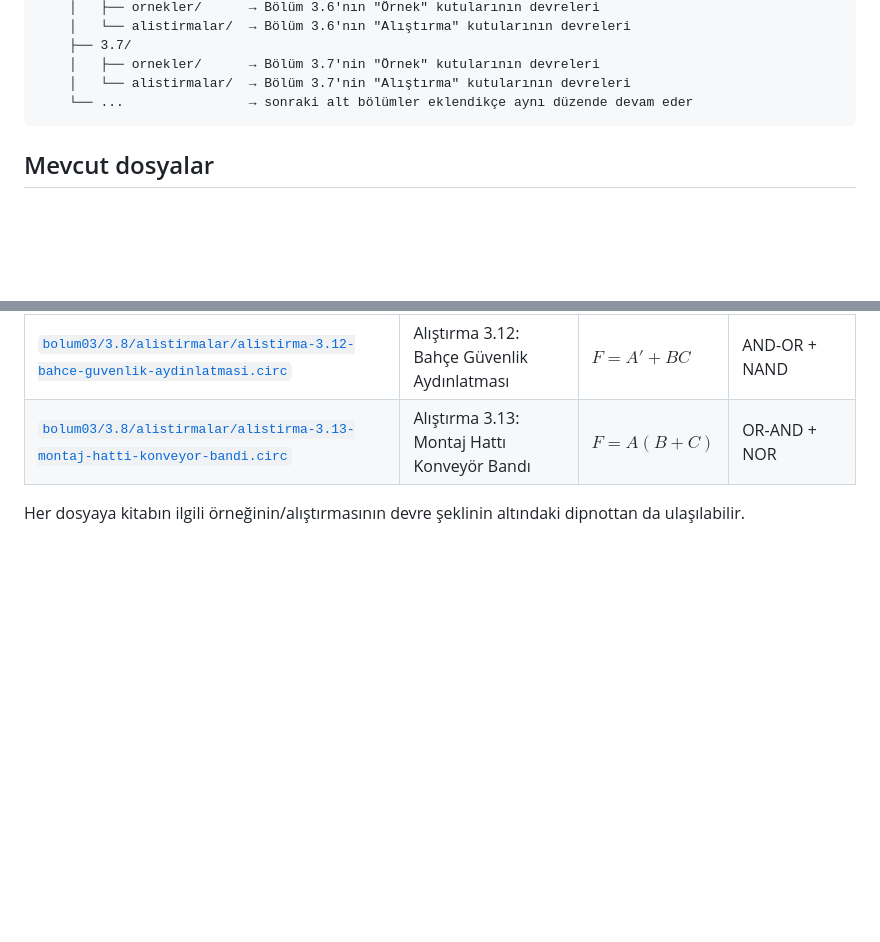
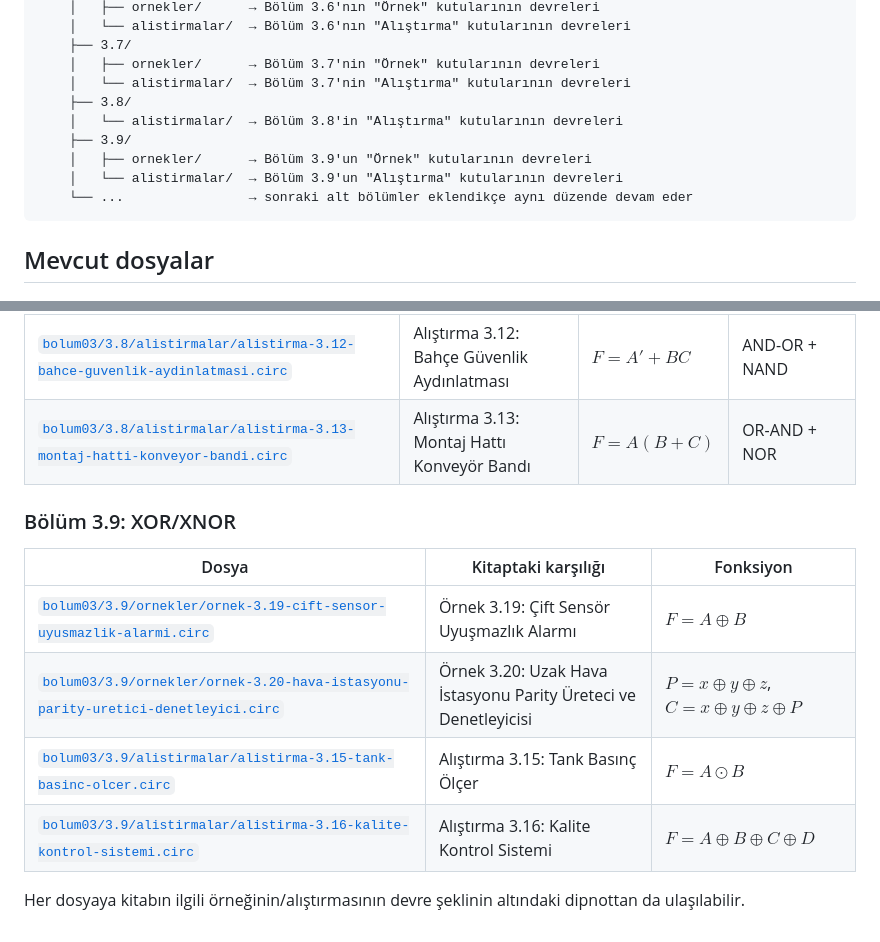
Before and after one commit to SafakSahinn/sifirdan-islemciye, a Markdown page: logisim/README.md, 2 parts joined by grey strips. Rendered like a GitHub page; blank space fills up the shorter version.

Commit message:
README düzeltmeleri: gereksiz "—" giderildi, logisim/README'ye eksik 3.9 kaydı eklendi
- src/README.md: iki bağımsız tam cümleyi "—" ile bağlayan bir yer noktaya
  bölündü (ev kuralı)
- logisim/README.md: Bölüm 3.9 (XOR/XNOR) dosyaları "Mevcut dosyalar"
  tablosuna hiç eklenmemişti, eklendi; klasör yapısı ağacına da eksik olan
  3.8 ve 3.9 satırları eklendi

````diff
--- a/logisim/README.md
+++ b/logisim/README.md
@@ -74,6 +74,11 @@ logisim/
     ├── 3.7/
     │   ├── ornekler/      → Bölüm 3.7'nin "Örnek" kutularının devreleri
     │   └── alistirmalar/  → Bölüm 3.7'nin "Alıştırma" kutularının devreleri
+    ├── 3.8/
+    │   └── alistirmalar/  → Bölüm 3.8'in "Alıştırma" kutularının devreleri
+    ├── 3.9/
+    │   ├── ornekler/      → Bölüm 3.9'un "Örnek" kutularının devreleri
+    │   └── alistirmalar/  → Bölüm 3.9'un "Alıştırma" kutularının devreleri
     └── ...                → sonraki alt bölümler eklendikçe aynı düzende devam eder
 ```
 
@@ -121,5 +126,14 @@ içerir.
 | [`bolum03/3.8/alistirmalar/alistirma-3.12-bahce-guvenlik-aydinlatmasi.circ`](bolum03/3.8/alistirmalar/alistirma-3.12-bahce-guvenlik-aydinlatmasi.circ) | Alıştırma 3.12: Bahçe Güvenlik Aydınlatması | $F=A'+BC$ | AND-OR + NAND |
 | [`bolum03/3.8/alistirmalar/alistirma-3.13-montaj-hatti-konveyor-bandi.circ`](bolum03/3.8/alistirmalar/alistirma-3.13-montaj-hatti-konveyor-bandi.circ) | Alıştırma 3.13: Montaj Hattı Konveyör Bandı | $F=A(B+C)$ | OR-AND + NOR |
 
+### Bölüm 3.9: XOR/XNOR
+
+| Dosya | Kitaptaki karşılığı | Fonksiyon |
+|---|---|---|
+| [`bolum03/3.9/ornekler/ornek-3.19-cift-sensor-uyusmazlik-alarmi.circ`](bolum03/3.9/ornekler/ornek-3.19-cift-sensor-uyusmazlik-alarmi.circ) | Örnek 3.19: Çift Sensör Uyuşmazlık Alarmı | $F=A\oplus B$ |
+| [`bolum03/3.9/ornekler/ornek-3.20-hava-istasyonu-parity-uretici-denetleyici.circ`](bolum03/3.9/ornekler/ornek-3.20-hava-istasyonu-parity-uretici-denetleyici.circ) | Örnek 3.20: Uzak Hava İstasyonu Parity Üreteci ve Denetleyicisi | $P=x\oplus y\oplus z$, $C=x\oplus y\oplus z\oplus P$ |
+| [`bolum03/3.9/alistirmalar/alistirma-3.15-tank-basinc-olcer.circ`](bolum03/3.9/alistirmalar/alistirma-3.15-tank-basinc-olcer.circ) | Alıştırma 3.15: Tank Basınç Ölçer | $F=A\odot B$ |
+| [`bolum03/3.9/alistirmalar/alistirma-3.16-kalite-kontrol-sistemi.circ`](bolum03/3.9/alistirmalar/alistirma-3.16-kalite-kontrol-sistemi.circ) | Alıştırma 3.16: Kalite Kontrol Sistemi | $F=A\oplus B\oplus C\oplus D$ |
+
 Her dosyaya kitabın ilgili örneğinin/alıştırmasının devre şeklinin altındaki
 dipnottan da ulaşılabilir.
````
Also changed, not shown: src/README.md (+1 -1 lines).
